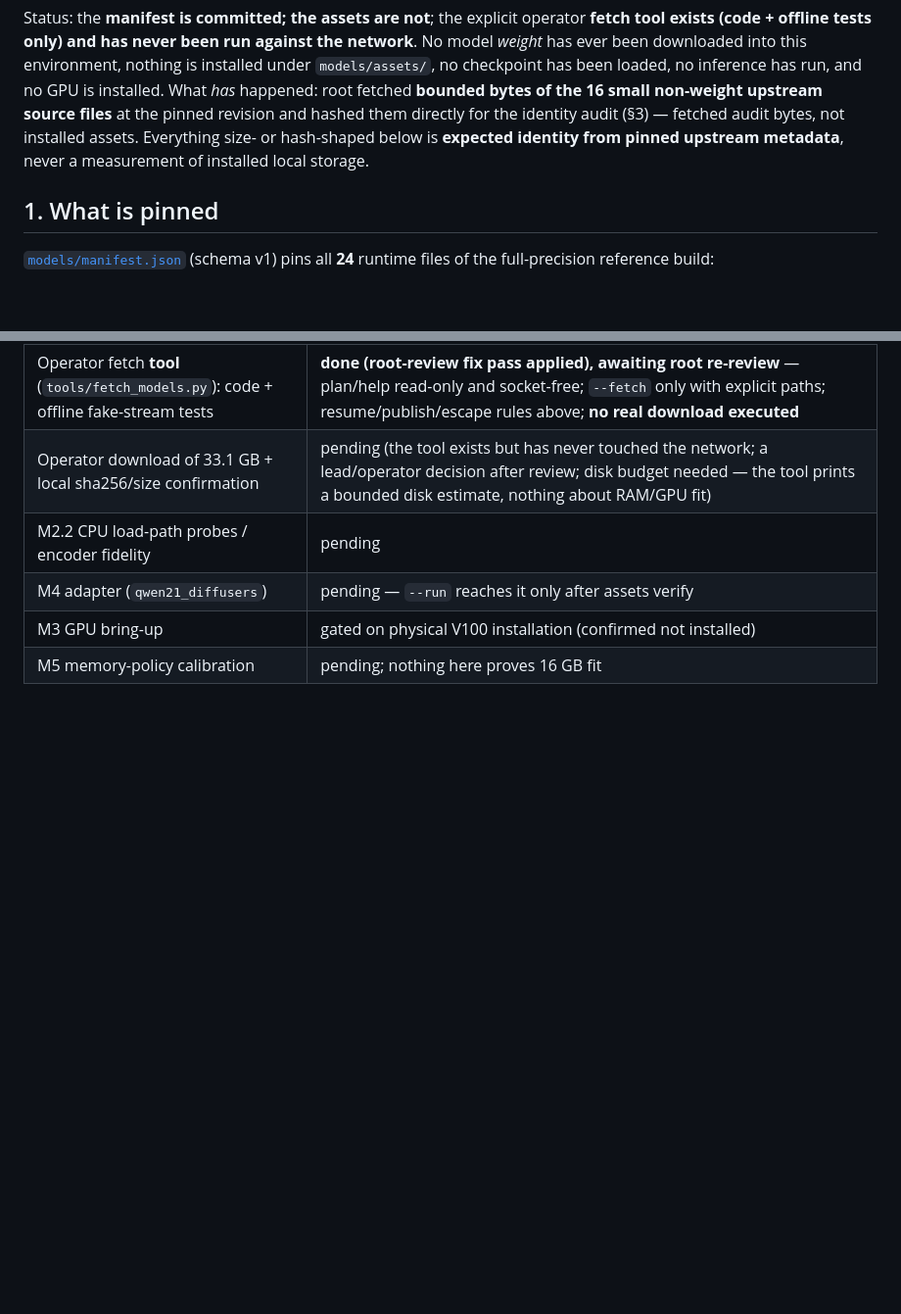
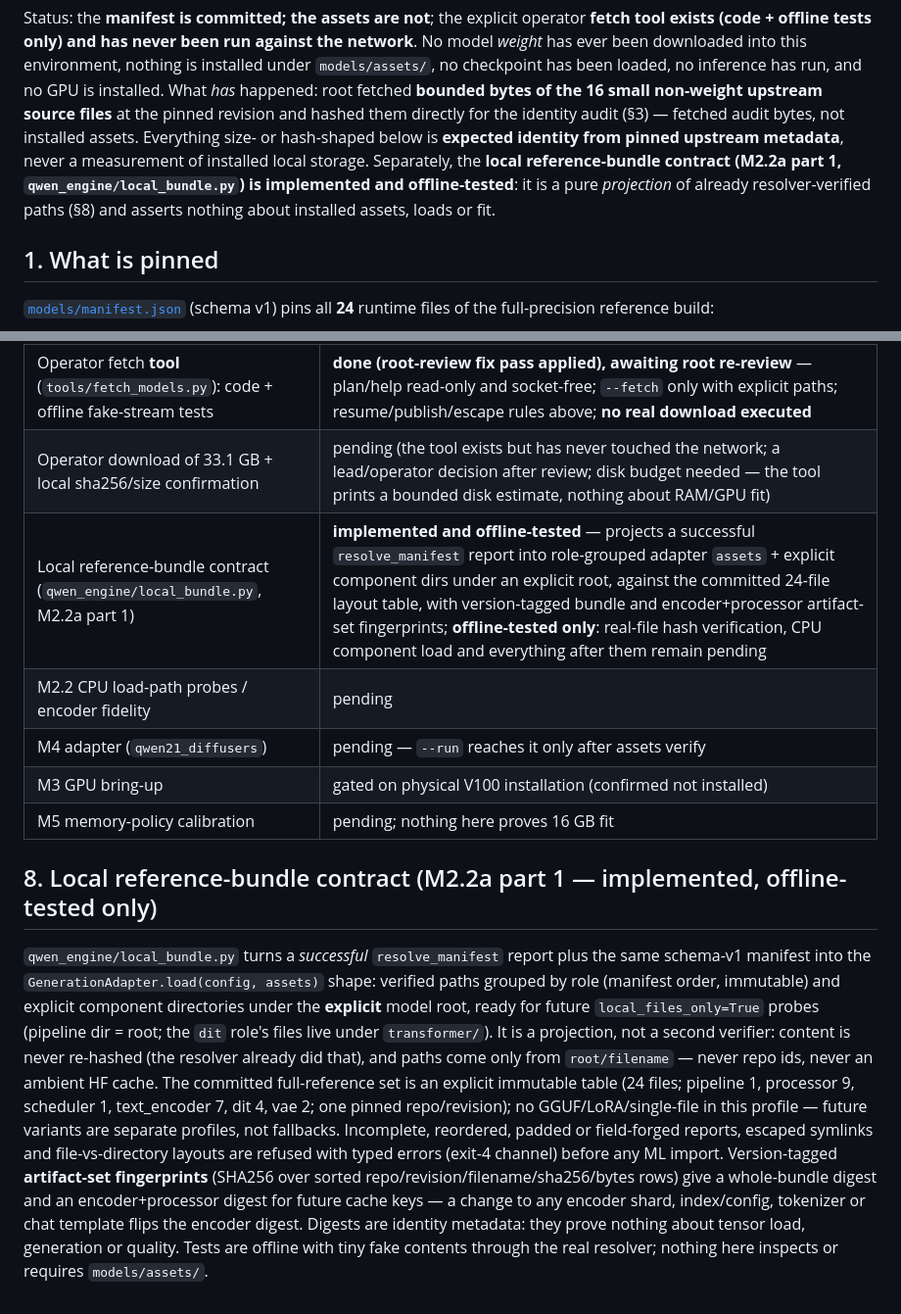
Before and after one commit to EuanWebster/v100-qwen-image, a Markdown page: docs/models.md, 2 parts joined by grey strips. Shown at 98% size. Drawn GitHub-style; blank space fills up the shorter version.

```diff
--- a/docs/models.md
+++ b/docs/models.md
@@ -10,7 +10,10 @@ small non-weight upstream source files** at the pinned revision and hashed
 them directly for the identity audit (§3) — fetched audit bytes, not
 installed assets. Everything size- or hash-shaped below is **expected
 identity from pinned upstream metadata**, never a measurement of installed
-local storage.
+local storage. Separately, the **local reference-bundle contract (M2.2a part
+1, `qwen_engine/local_bundle.py`) is implemented and offline-tested**: it is
+a pure *projection* of already resolver-verified paths (§8) and asserts
+nothing about installed assets, loads or fit.
 
 ## 1. What is pinned
 
@@ -228,7 +231,32 @@ a local measurement of installed assets.
 | Offline tests: identity digest, roles/shards, dry-run all-missing, run→exit 4 | **done (this task)** — the *fresh-child* no-network / no-heavy-import evidence is a property of the **guarded runner** (`bash run_cpu_tests.sh`, both Pythons, audit hook riding into children); plain `pytest` proves only the exit-code/output contract, and acceptance is recorded on the guarded runs |
 | Operator fetch **tool** (`tools/fetch_models.py`): code + offline fake-stream tests | **done (root-review fix pass applied), awaiting root re-review** — plan/help read-only and socket-free; `--fetch` only with explicit paths; resume/publish/escape rules above; **no real download executed** |
 | Operator download of 33.1 GB + local sha256/size confirmation | pending (the tool exists but has never touched the network; a lead/operator decision after review; disk budget needed — the tool prints a bounded disk estimate, nothing about RAM/GPU fit) |
+| Local reference-bundle contract (`qwen_engine/local_bundle.py`, M2.2a part 1) | **implemented and offline-tested** — projects a successful `resolve_manifest` report into role-grouped adapter `assets` + explicit component dirs under an explicit root, against the committed 24-file layout table, with version-tagged bundle and encoder+processor artifact-set fingerprints; **offline-tested only**: real-file hash verification, CPU component load and everything after them remain pending |
 | M2.2 CPU load-path probes / encoder fidelity | pending |
 | M4 adapter (`qwen21_diffusers`) | pending — `--run` reaches it only after assets verify |
 | M3 GPU bring-up | gated on physical V100 installation (confirmed not installed) |
 | M5 memory-policy calibration | pending; nothing here proves 16 GB fit |
+
+## 8. Local reference-bundle contract (M2.2a part 1 — implemented, offline-tested only)
+
+`qwen_engine/local_bundle.py` turns a *successful* `resolve_manifest` report
+plus the same schema-v1 manifest into the `GenerationAdapter.load(config,
+assets)` shape: verified paths grouped by role (manifest order, immutable)
+and explicit component directories under the **explicit** model root, ready
+for future `local_files_only=True` probes (pipeline dir = root; the `dit`
+role's files live under `transformer/`). It is a projection, not a second
+verifier: content is never re-hashed (the resolver already did that), and
+paths come only from `root/filename` — never repo ids, never an ambient HF
+cache. The committed full-reference set is an explicit immutable table
+(24 files; pipeline 1, processor 9, scheduler 1, text_encoder 7, dit 4, vae
+2; one pinned repo/revision); no GGUF/LoRA/single-file in this profile —
+future variants are separate profiles, not fallbacks. Incomplete, reordered,
+padded or field-forged reports, escaped symlinks and file-vs-directory
+layouts are refused with typed errors (exit-4 channel) before any ML import.
+Version-tagged **artifact-set fingerprints** (SHA256 over sorted
+repo/revision/filename/sha256/bytes rows) give a whole-bundle digest and an
+encoder+processor digest for future cache keys — a change to any encoder
+shard, index/config, tokenizer or chat template flips the encoder digest.
+Digests are identity metadata: they prove nothing about tensor load,
+generation or quality. Tests are offline with tiny fake contents through the
+real resolver; nothing here inspects or requires `models/assets/`.
```
Also changed, not shown: PLAN.md (+41 -0 lines).
